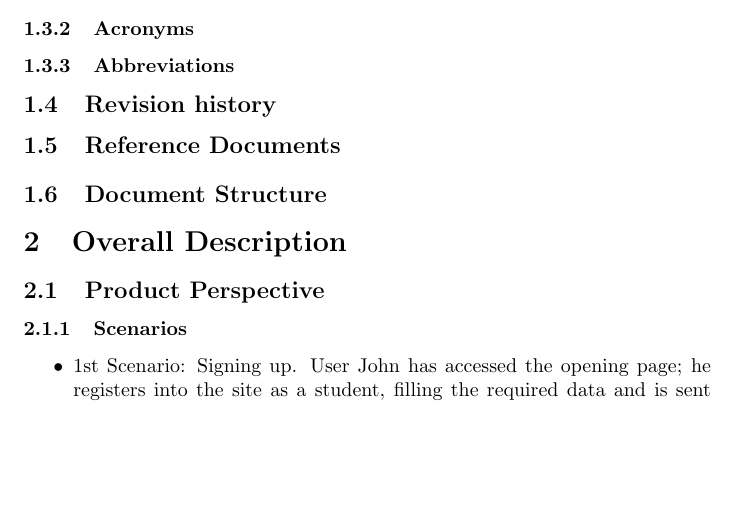
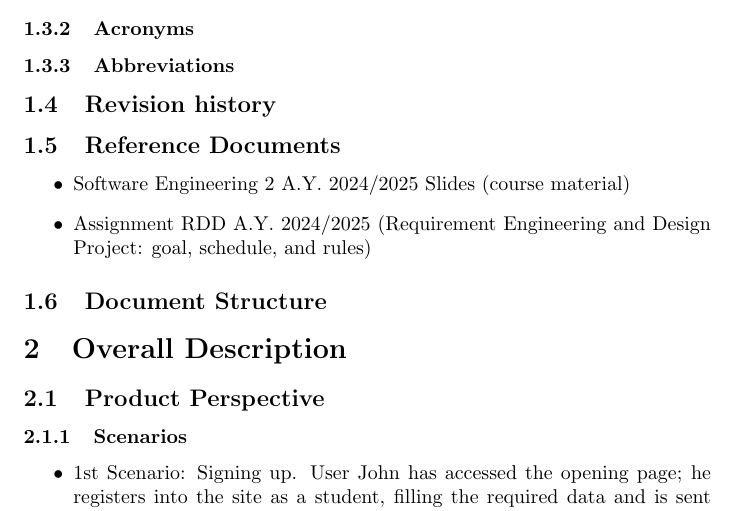
Before and after one commit to alesalv0/RattiSalvatoreYalcin, a LaTeX document (RASD.tex): part of page 7 of 11, cut so that both start at the same text, the shorter picture padded with empty space. Compiled offline with pdfLaTeX.

Commit message:
Reference documents written

```diff
--- a/RASD.tex
+++ b/RASD.tex
@@ -93,7 +93,8 @@ All the starred words will be defined in section 1.3 to avoid any ambiguity.
 \subsection{Revision history}
 \subsection{Reference Documents}
     \begin{itemize}
-
+        \item Software Engineering 2 A.Y. 2024/2025 Slides (course material)
+        \item Assignment RDD A.Y. 2024/2025 (Requirement Engineering and Design Project: goal, schedule, and rules)
     \end{itemize}
 
 \subsection{Document Structure}
```
Also changed, not shown: RASD.tex (4 more changed lines).
